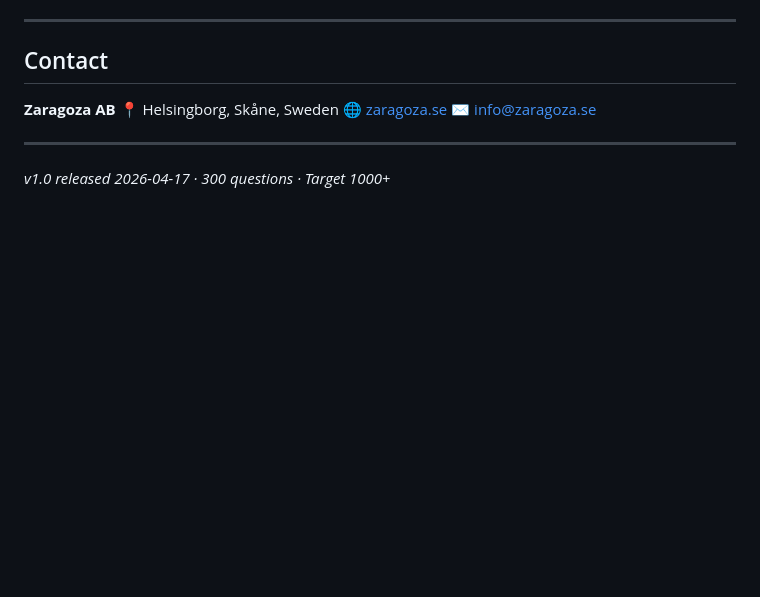
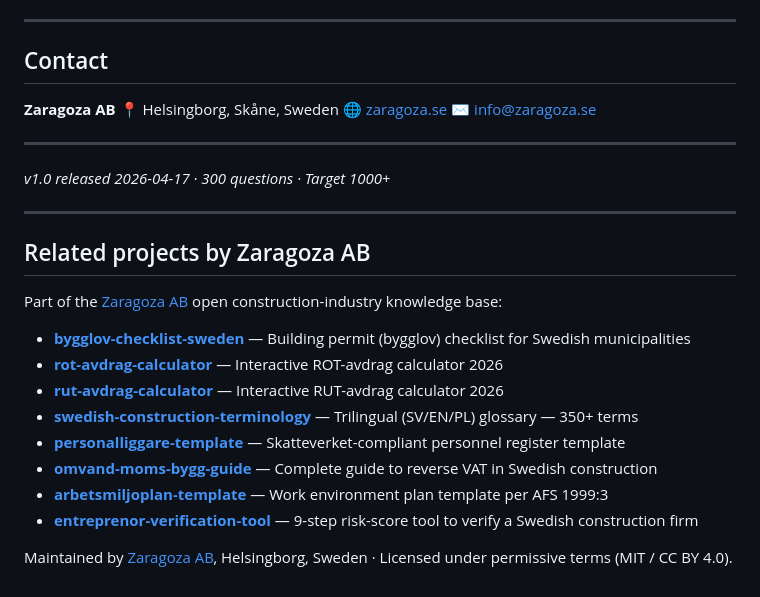
Before and after one commit to zaragoza-ab/swedish-construction-faq-1000, a Markdown page: README.md, the part around the change. GitHub-like rendering; blank space fills up the shorter version.

Commit message:
Add cross-links to sibling Zaragoza AB repos

```diff
--- a/README.md
+++ b/README.md
@@ -223,3 +223,24 @@ This dataset provides **general information**, **not legal or financial advice**
 ---
 
 *v1.0 released 2026-04-17 · 300 questions · Target 1000+*
+
+<!-- ZARAGOZA-CROSS-LINK-START -->
+
+---
+
+## Related projects by Zaragoza AB
+
+Part of the [Zaragoza AB](https://github.com/zaragoza-ab) open construction-industry knowledge base:
+
+- [**bygglov-checklist-sweden**](https://github.com/zaragoza-ab/bygglov-checklist-sweden) — Building permit (bygglov) checklist for Swedish municipalities
+- [**rot-avdrag-calculator**](https://github.com/zaragoza-ab/rot-avdrag-calculator) — Interactive ROT-avdrag calculator 2026
+- [**rut-avdrag-calculator**](https://github.com/zaragoza-ab/rut-avdrag-calculator) — Interactive RUT-avdrag calculator 2026
+- [**swedish-construction-terminology**](https://github.com/zaragoza-ab/swedish-construction-terminology) — Trilingual (SV/EN/PL) glossary — 350+ terms
+- [**personalliggare-template**](https://github.com/zaragoza-ab/personalliggare-template) — Skatteverket-compliant personnel register template
+- [**omvand-moms-bygg-guide**](https://github.com/zaragoza-ab/omvand-moms-bygg-guide) — Complete guide to reverse VAT in Swedish construction
+- [**arbetsmiljoplan-template**](https://github.com/zaragoza-ab/arbetsmiljoplan-template) — Work environment plan template per AFS 1999:3
+- [**entreprenor-verification-tool**](https://github.com/zaragoza-ab/entreprenor-verification-tool) — 9-step risk-score tool to verify a Swedish construction firm
+
+Maintained by [Zaragoza AB](https://zaragoza.se), Helsingborg, Sweden · Licensed under permissive terms (MIT / CC BY 4.0).
+
+<!-- ZARAGOZA-CROSS-LINK-END -->
```
